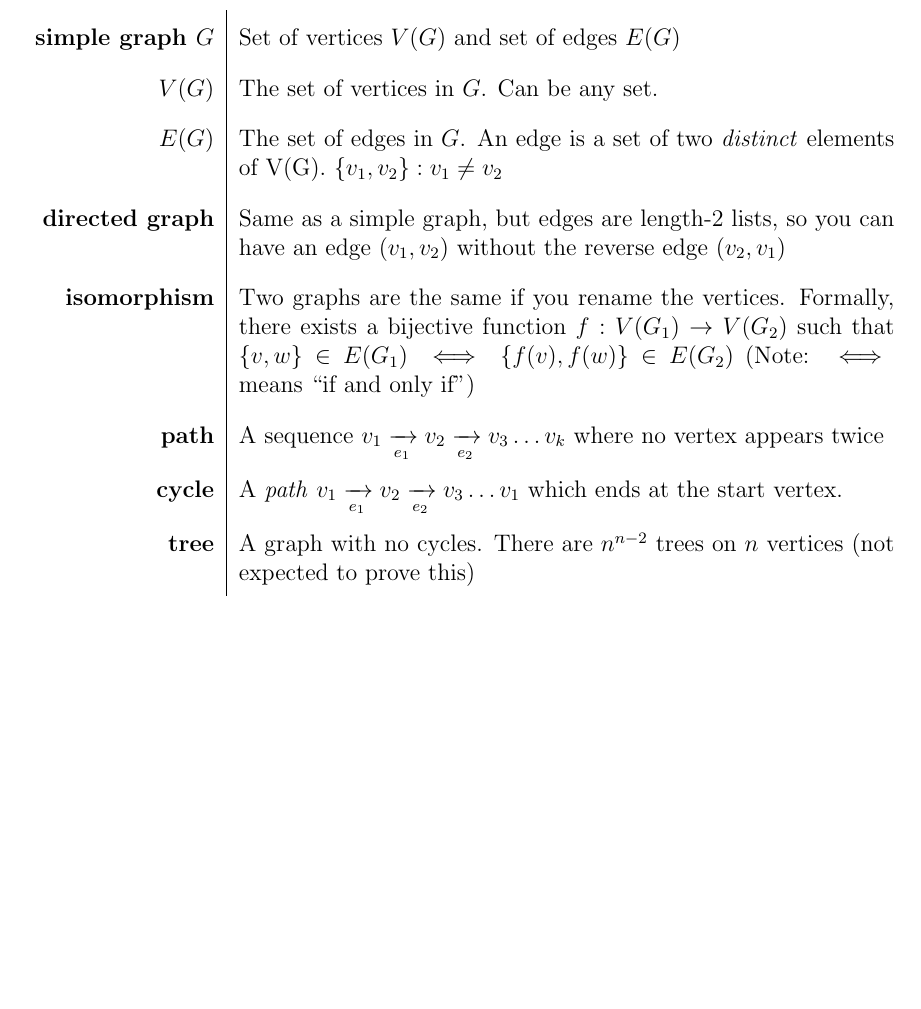
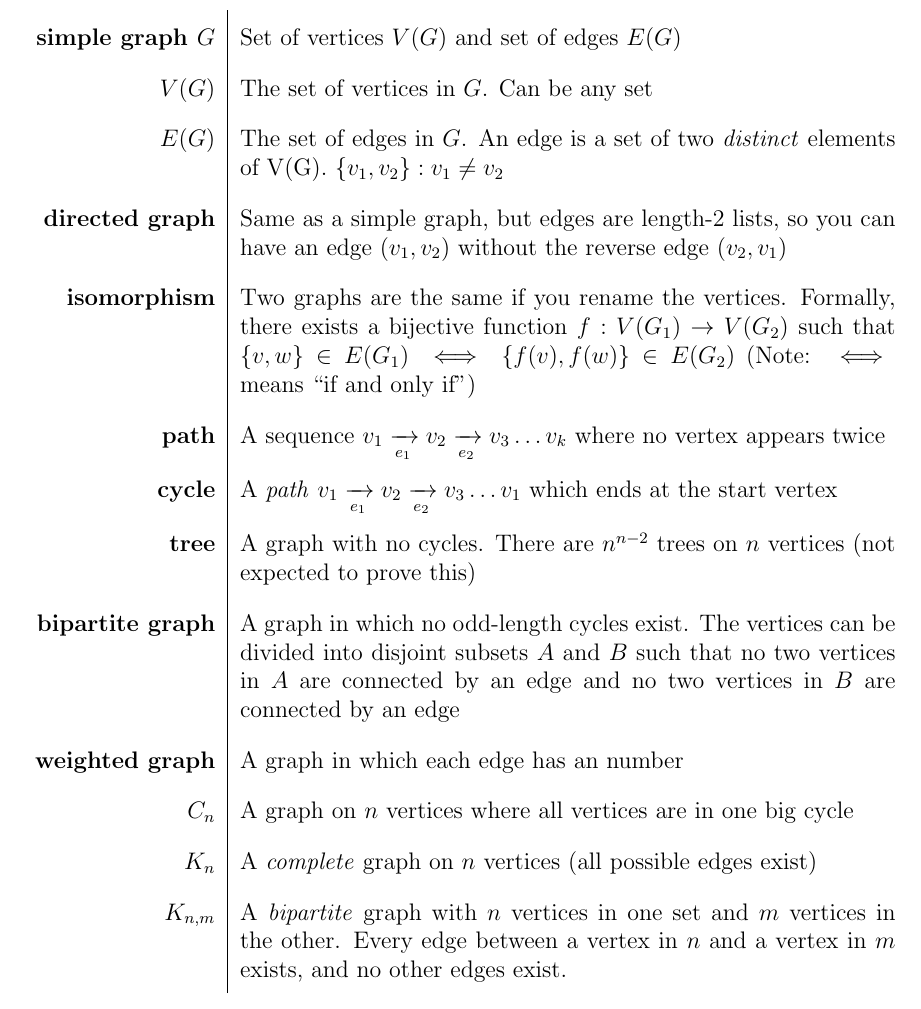
Before and after one commit to dalves/combinatorics, a LaTeX document (study_guide.tex): part of page 13 of 13, cut so that both start at the same text, the shorter picture padded with empty space. Compiled offline with pdfLaTeX.

Commit message:
Added more stuff about graphs to study guide

```diff
--- a/study_guide.tex
+++ b/study_guide.tex
@@ -429,15 +429,17 @@ Example for $n=4:$
 
 \termtable{
 \term{simple graph $G$} Set of vertices $V(G)$ and set of edges $E(G)$\\
-\term{$V(G)$} The set of vertices in $G$. Can be any set.\\
+\term{$V(G)$} The set of vertices in $G$. Can be any set\\
 \term{$E(G)$} The set of edges in $G$. An edge is a set of two \emph{distinct} elements of V(G). $\{v_1, v_2\}: v_1 \neq v_2$\\
 \term{directed graph} Same as a simple graph, but edges are length-2 lists, so you can have an edge $(v_1, v_2)$ without the reverse edge $(v_2, v_1)$\\
 \term{isomorphism} Two graphs are the same if you rename the vertices. Formally, there exists a bijective function $f: V(G_1) \rightarrow V(G_2)$ such that $\{v, w\} \in E(G_1) \iff \{f(v), f(w)\} \in E(G_2)$ (Note: $\iff$ means \say{if and only if})\\
 \term{path} A sequence $v_1 \xrightarrow[e_1]{} v_2 \xrightarrow[e_2]{} v_3 \dots v_k$ where no vertex appears twice\\
-\term{cycle} A \emph{path} $v_1 \xrightarrow[e_1]{} v_2 \xrightarrow[e_2]{} v_3 \dots v_1$ which ends at the start vertex.\\
+\term{cycle} A \emph{path} $v_1 \xrightarrow[e_1]{} v_2 \xrightarrow[e_2]{} v_3 \dots v_1$ which ends at the start vertex\\
 \term{tree} A graph with no cycles. There are $n^{n-2}$ trees on $n$ vertices (not expected to prove this)\\
+\term{bipartite graph} A graph in which no odd-length cycles exist. The vertices can be divided into disjoint subsets $A$ and $B$ such that no two vertices in $A$ are connected by an edge and no two vertices in $B$ are connected by an edge\\
+\term{weighted graph} A graph in which each edge has an number\\
+\term{$C_n$} A graph on $n$ vertices where all vertices are in one big cycle\\
+\term{$K_n$} A \emph{complete} graph on $n$ vertices (all possible edges exist)\\
+\term{$K_{n,m}$} A \emph{bipartite} graph with $n$ vertices in one set and $m$ vertices in the other. Every edge between a vertex in $n$ and a vertex in $m$ exists, and no other edges exist.\\
 }
-
-
-
 \end{document}
```
Also changed, not shown: math142_ps10.tex (+4 -2 lines).
